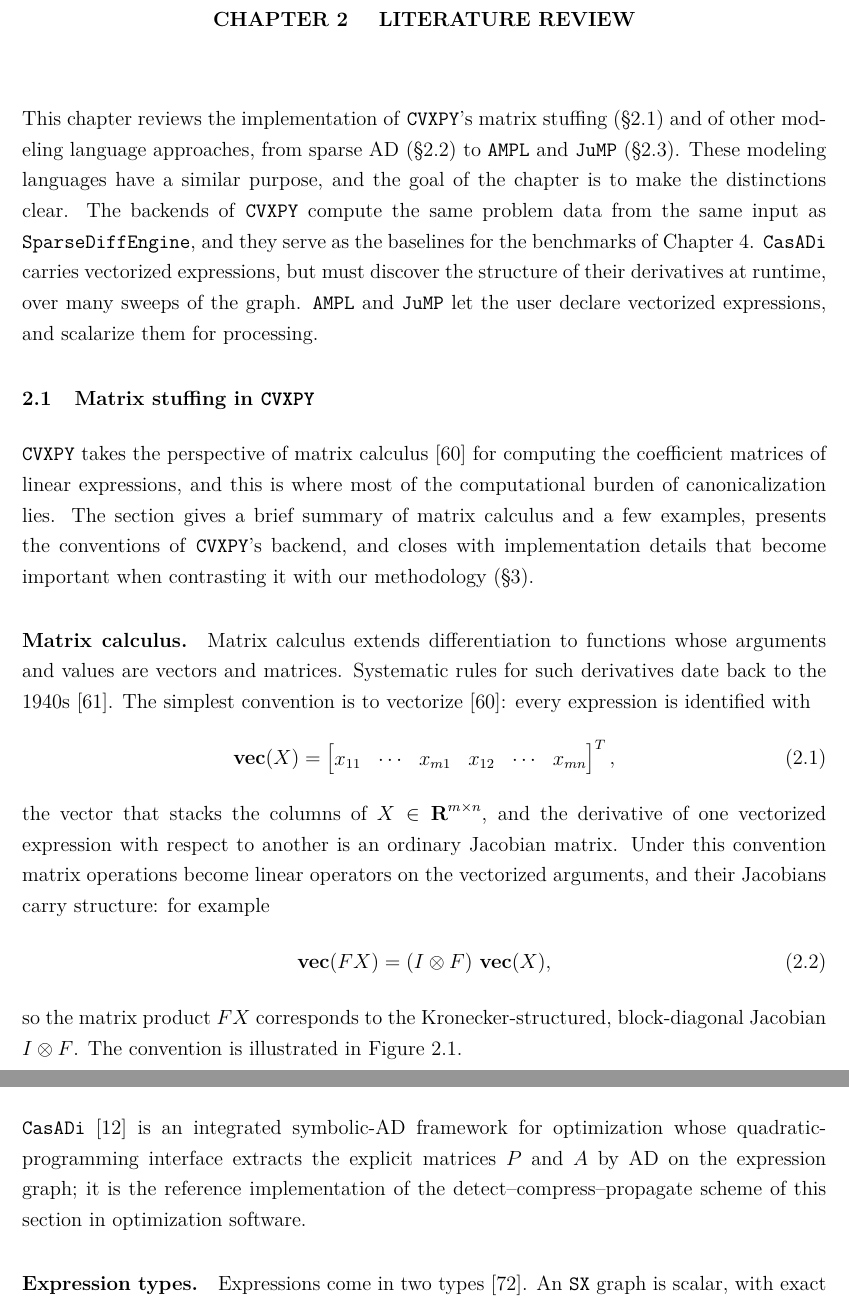
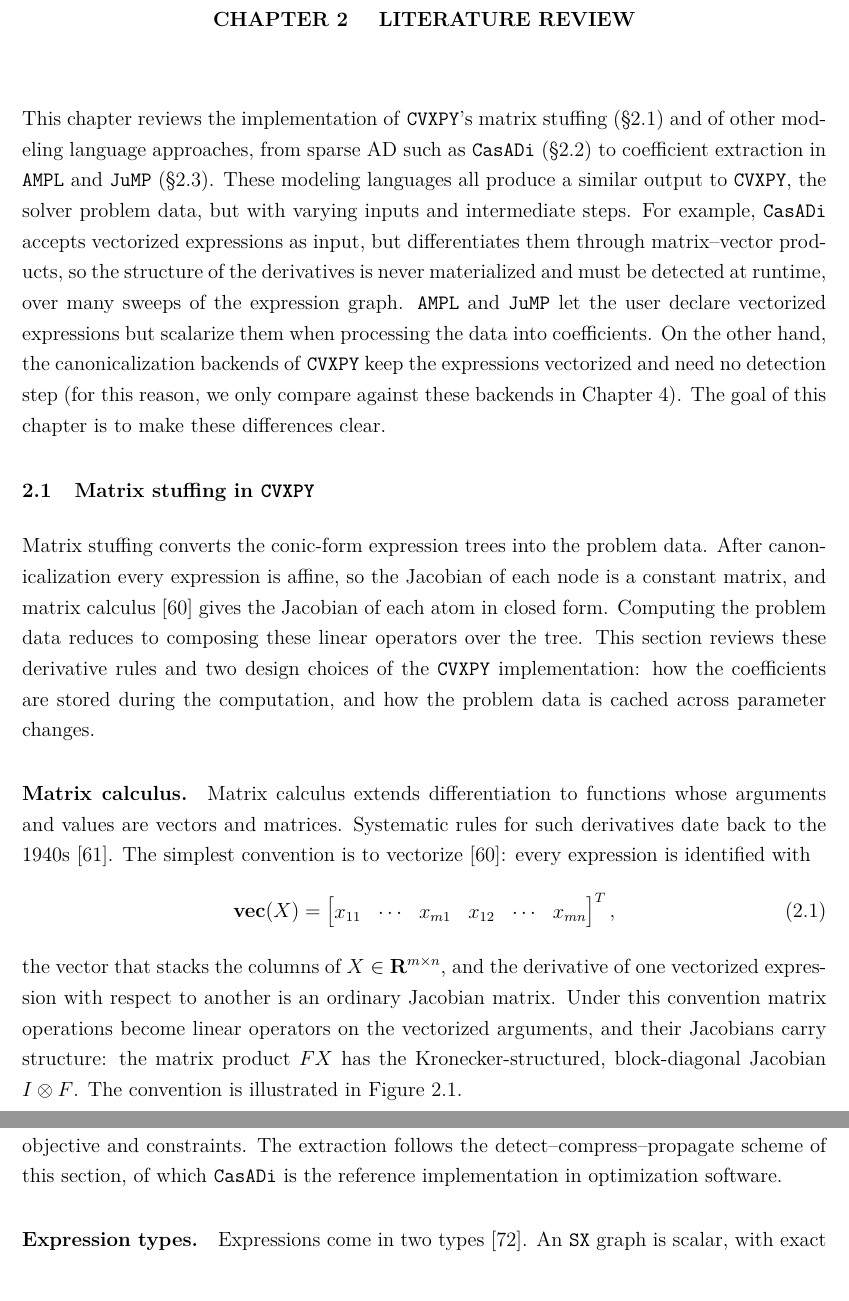
Before and after one commit to LORER-MTL/wzz-thesis, a LaTeX thesis (Document.tex, which reads 6-Revue_litterature.tex): two parts of pages 29 and 38 of 70 before the commit and two parts of pages 29 and 39 of 70 after it, joined at a grey line, cut so that both start at the same text. Compiled offline with pdfLaTeX.

Commit message:
some progress on finalizing intro of lit review

```diff
--- a/6-Revue_litterature.tex
+++ b/6-Revue_litterature.tex
@@ -4,27 +4,31 @@
 \Chapter{LITERATURE REVIEW}\label{sec:RevLitt}
 
 This chapter reviews the implementation of \texttt{CVXPY}'s matrix stuffing
-(\S\ref{sec:matrix-stuffing}) and of other modeling language approaches, from sparse AD
-(\S\ref{sec:computing-derivatives}) to \texttt{AMPL} and \texttt{JuMP}
-(\S\ref{sec:declared-structure}). These modeling languages have a similar purpose, and the goal of the
-chapter is to make the distinctions clear. The backends of \texttt{CVXPY} compute the same
-problem data from the same input as \texttt{SparseDiffEngine}, and they serve as the baselines
-for the benchmarks of Chapter~\ref{sec:Theme2}. \texttt{CasADi} carries vectorized expressions, but
-must discover the structure of their derivatives at runtime, over many sweeps of the graph.
-\texttt{AMPL} and \texttt{JuMP} let the user declare vectorized expressions, and scalarize
-them for processing.
+(\S\ref{sec:matrix-stuffing}) and of other modeling language approaches, from sparse AD such as
+\texttt{CasADi} (\S\ref{sec:computing-derivatives}) to coefficient extraction in \texttt{AMPL}
+and \texttt{JuMP} (\S\ref{sec:declared-structure}). These modeling languages all produce a
+similar output to \texttt{CVXPY}, the solver problem data, but with varying inputs and intermediate
+steps. For example, \texttt{CasADi} accepts vectorized expressions as input, but differentiates
+them through matrix--vector products, so the structure of the derivatives is never materialized
+and must be detected at runtime, over many sweeps of the expression graph.
+\texttt{AMPL} and \texttt{JuMP} let the user declare vectorized expressions but scalarize them
+when processing the data into coefficients.
+On the other hand, the canonicalization backends of \texttt{CVXPY} keep the expressions
+vectorized and need no detection step (for this reason, we only compare against these backends
+in Chapter~\ref{sec:Theme2}). The goal of this chapter is to make these differences clear.
 
 %%
 %%  MATRIX STUFFING
 %%
 \section{Matrix stuffing in \texttt{CVXPY}}\label{sec:matrix-stuffing}
 
-\texttt{CVXPY} takes the perspective of matrix calculus \cite{magnus2019matrix} for computing the
-coefficient matrices of linear expressions, and this is where most of the computational burden of
-canonicalization lies.
-The section gives a brief summary of matrix calculus and a few examples, presents the conventions
-of \texttt{CVXPY}'s backend, and closes with implementation details that become important when
-contrasting it with our methodology (\S\ref{sec:Theme1}).
+Matrix stuffing converts the conic-form expression trees into the problem data. After
+canonicalization every expression is affine, so the Jacobian of
+each node is a constant matrix, and matrix calculus \cite{magnus2019matrix} gives the Jacobian
+of each atom in closed form. Computing the problem data reduces to composing these linear
+operators over the tree. This section reviews these derivative rules and two design choices of
+the \texttt{CVXPY} implementation: how the coefficients are stored during the computation, and
+how the problem data is cached across parameter changes.
 
 \paragraph{Matrix calculus.}
 Matrix calculus extends differentiation to functions whose arguments and values are vectors and
@@ -37,12 +41,8 @@
 the vector that stacks the columns of $X \in \reals^{m \times n}$, and the derivative of one
 vectorized expression with respect to another is an ordinary Jacobian matrix. Under this
 convention matrix operations become linear operators on the vectorized arguments, and their
-Jacobians carry structure: for example
-\BEQ\label{eq:vec-kron}
-\vect(FX) = (I \otimes F)\,\vect(X),
-\EEQ
-so the matrix product $FX$ corresponds to the Kronecker-structured, block-diagonal Jacobian
-$I \otimes F$. The convention is illustrated in Figure~\ref{fig:vec-variable}.
+Jacobians carry structure: the matrix product $FX$ has the Kronecker-structured, block-diagonal
+Jacobian $I \otimes F$. The convention is illustrated in Figure~\ref{fig:vec-variable}.
 
 \begin{figure}[H]
 \begin{subfigure}{\textwidth}
@@ -689,10 +692,12 @@
 \subsection{\texttt{CasADi}}
 \label{sec:casadi}
 
-\texttt{CasADi} \cite{andersson2019} is an integrated symbolic-AD framework for optimization
-whose quadratic-programming interface extracts the explicit matrices $P$ and $A$ by AD on the
-expression graph; it is the reference implementation of the detect--compress--propagate scheme
-of this section in optimization software.
+\texttt{CasADi} \cite{andersson2019} is a symbolic framework for nonlinear optimization built
+around AD. The user writes vectorized expressions, and every matrix the solvers consume is
+obtained by differentiating them: the problem data of a quadratic program is extracted as the
+derivatives of its objective and constraints. The extraction follows the
+detect--compress--propagate scheme of this section, of which \texttt{CasADi} is the reference
+implementation in optimization software.
 
 \paragraph{Expression types.}
 Expressions come in two types \cite{casadidocs}. An \texttt{SX} graph is scalar, with exact
```
Also changed, not shown: 5-Introduction.tex (+3 -0 lines), Document.pdf, 6-Revue_litterature.tex (22 more changed lines).
